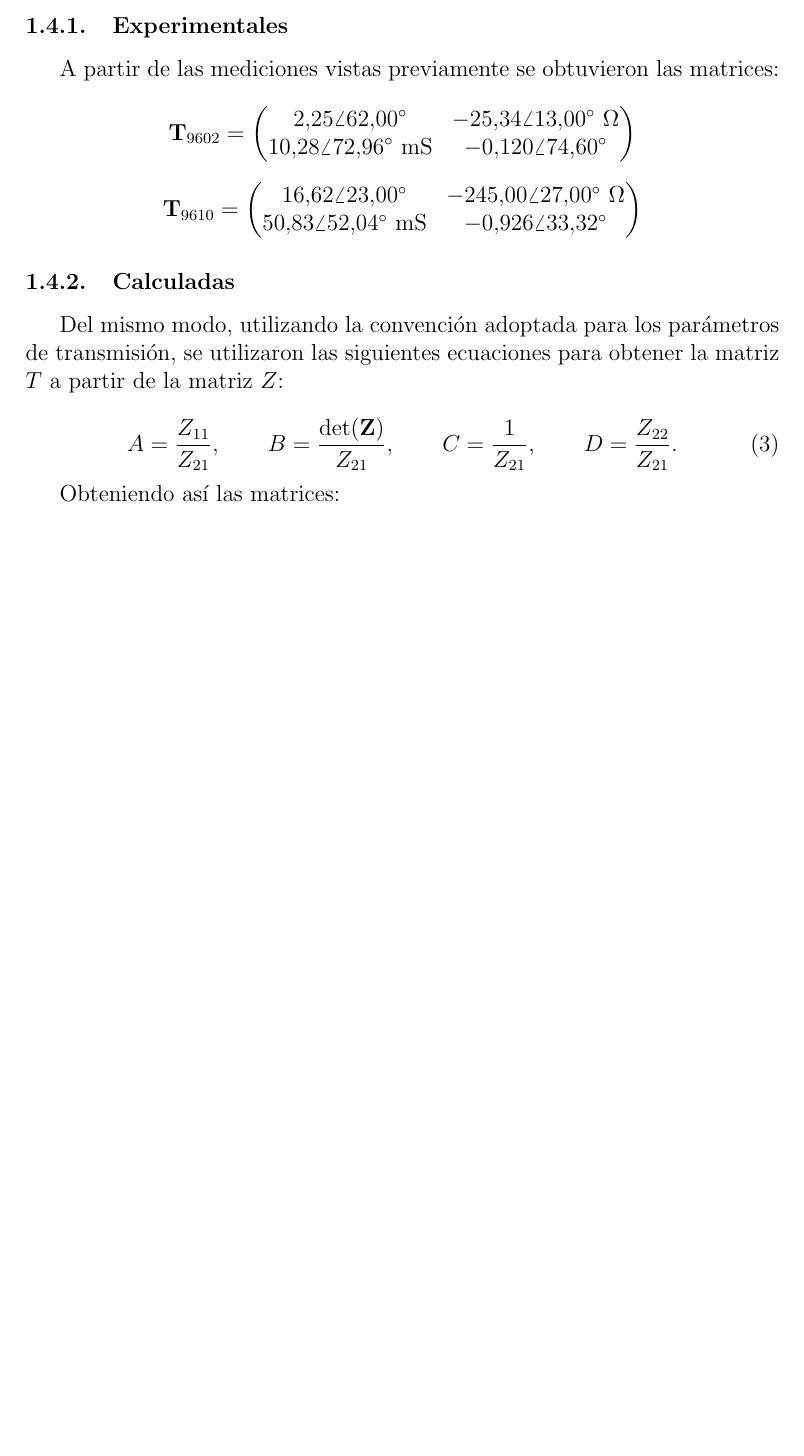
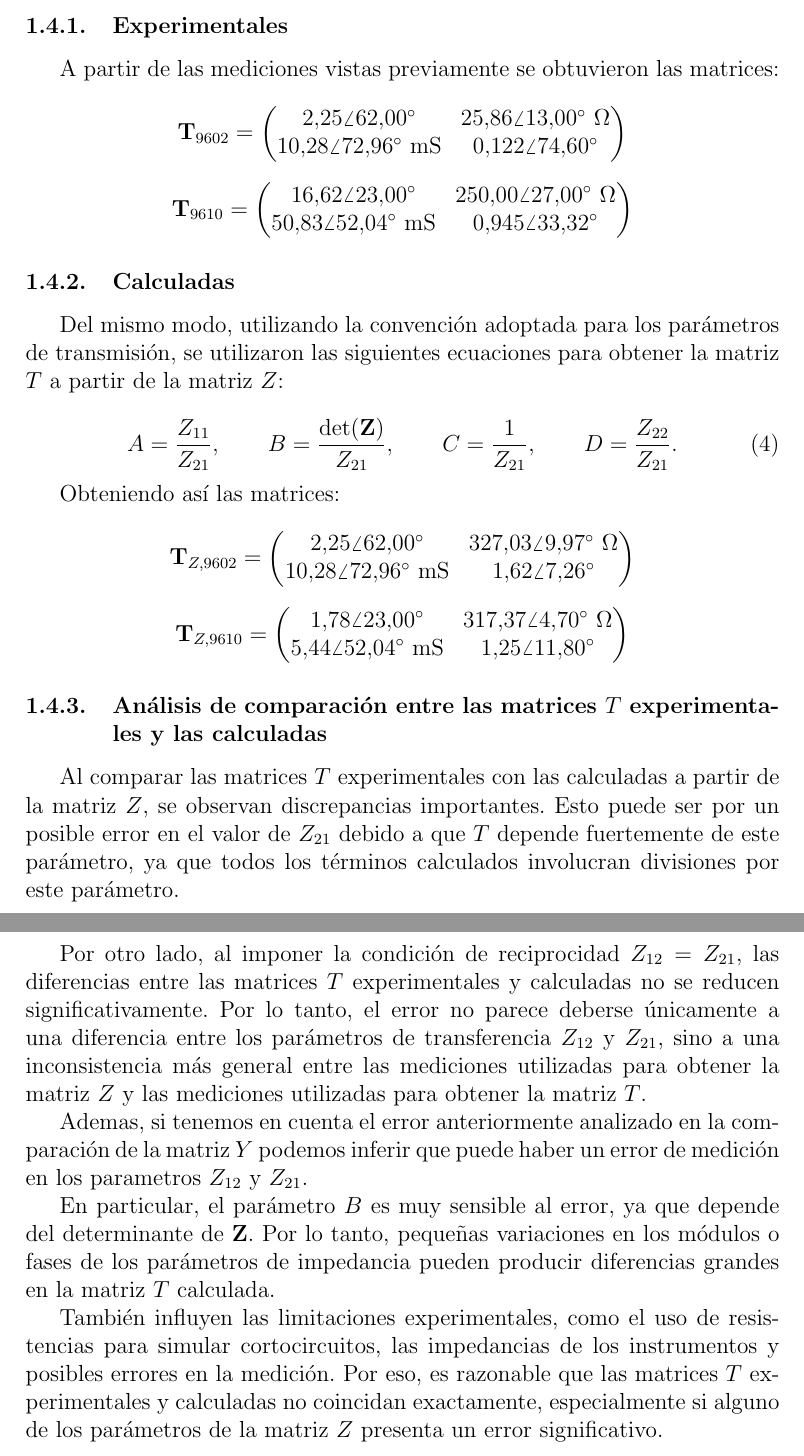
Before and after one commit to leicasais/TC_TP5, a LaTeX document (main.tex, which reads Parte 1.tex): part of page 6 of 6 before the commit and two parts of pages 7 and 8 of 8 after it, the two joined at a grey line, cut so that both start at the same text, the shorter picture padded with empty space. Compiled offline with pdfLaTeX.

Commit message:
listo conslusion y calculo de los parametros

```diff
--- a/Parte 1.tex
+++ b/Parte 1.tex
@@ -204,19 +243,18 @@ A partir de las mediciones vistas previamente se obtuvieron las matrices:
 \[
 \mathbf{T}_{9602} =
 \begin{pmatrix}
-2.25 \angle 62.00^\circ & -25.34 \angle 13.00^\circ \ \Omega \\
-10.28 \angle 72.96^\circ \ \mathrm{mS} & -0.120 \angle 74.60^\circ
+2.25 \angle 62.00^\circ & 25.86 \angle 13.00^\circ \ \Omega \\
+10.28 \angle 72.96^\circ \ \mathrm{mS} & 0.122 \angle 74.60^\circ
 \end{pmatrix}
 \]
 
 \[
 \mathbf{T}_{9610} =
 \begin{pmatrix}
-16.62 \angle 23.00^\circ & -245.00 \angle 27.00^\circ \ \Omega \\
-50.83 \angle 52.04^\circ \ \mathrm{mS} & -0.926 \angle 33.32^\circ
+16.62 \angle 23.00^\circ & 250.00 \angle 27.00^\circ \ \Omega \\
+50.83 \angle 52.04^\circ \ \mathrm{mS} & 0.945 \angle 33.32^\circ
 \end{pmatrix}
 \]
-
 
 \subsubsection{Calculadas}
 
@@ -233,3 +271,31 @@ D=\frac{Z_{22}}{Z_{21}}.
 \end{equation}
 
 Obteniendo así las matrices:
+
+\[
+\mathbf{T}_{Z,9602} =
+\begin{pmatrix}
+2.25 \angle 62.00^\circ & 327.03 \angle 9.97^\circ \ \Omega \\
+10.28 \angle 72.96^\circ \ \mathrm{mS} & 1.62 \angle 7.26^\circ
+\end{pmatrix}
+\]
+
+\[
+\mathbf{T}_{Z,9610} =
+\begin{pmatrix}
+1.78 \angle 23.00^\circ & 317.37 \angle 4.70^\circ \ \Omega \\
+5.44 \angle 52.04^\circ \ \mathrm{mS} & 1.25 \angle 11.80^\circ
+\end{pmatrix}
+\]
+
+\subsubsection{Análisis de comparación entre las matrices $T$ experimentales y las calculadas}
+
+Al comparar las matrices $T$ experimentales con las calculadas a partir de la matriz $Z$, se observan discrepancias importantes. Esto puede ser por un posible error en el valor de $Z_{21}$ debido a que $T$ depende fuertemente de este parámetro, ya que todos los términos calculados involucran divisiones por este parámetro.
+
+Por otro lado, al imponer la condición de reciprocidad $Z_{12}=Z_{21}$, las diferencias entre las matrices $T$ experimentales y calculadas no se reducen significativamente. Por lo tanto, el error no parece deberse únicamente a una diferencia entre los parámetros de transferencia $Z_{12}$ y $Z_{21}$, sino a una inconsistencia más general entre las mediciones utilizadas para obtener la matriz $Z$ y las mediciones utilizadas para obtener la matriz $T$.
+
+Ademas,  si tenemos en cuenta el error anteriormente analizado en la comparación de la matriz $Y$ podemos inferir que puede haber un error de medición en los parametros $Z_{12}$ y $Z_{21}$.
+
+En particular, el parámetro $B$ es muy sensible al error, ya que depende del determinante de $\mathbf{Z}$. Por lo tanto, pequeñas variaciones en los módulos o fases de los parámetros de impedancia pueden producir diferencias grandes en la matriz $T$ calculada.
+
+También influyen las limitaciones experimentales, como el uso de resistencias para simular cortocircuitos, las impedancias de los instrumentos y posibles errores en la medición. Por eso, es razonable que las matrices $T$ experimentales y calculadas no coincidan exactamente, especialmente si alguno de los parámetros de la matriz $Z$ presenta un error significativo.
```
Also changed, not shown: Parte 1.tex (53 more changed lines).
